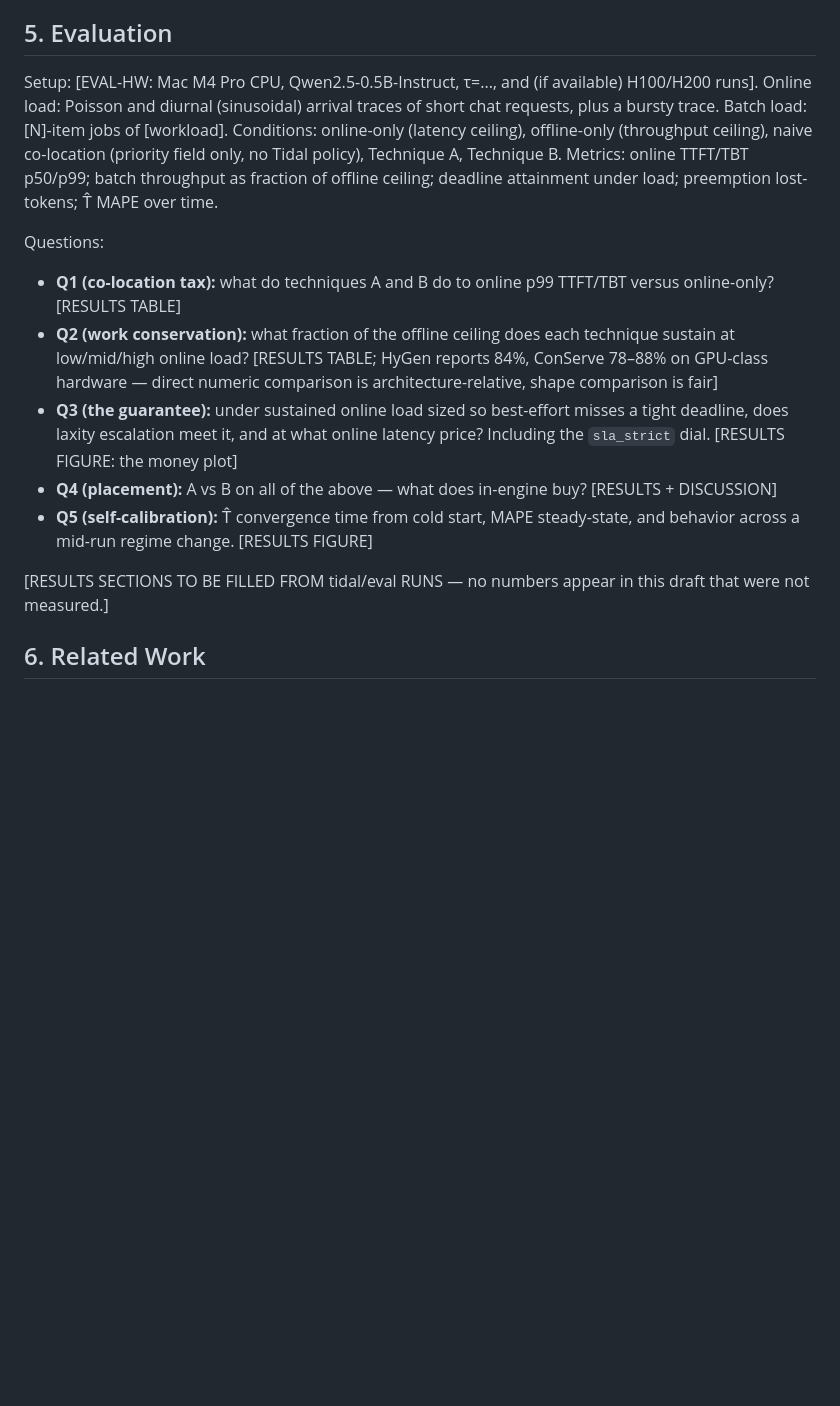
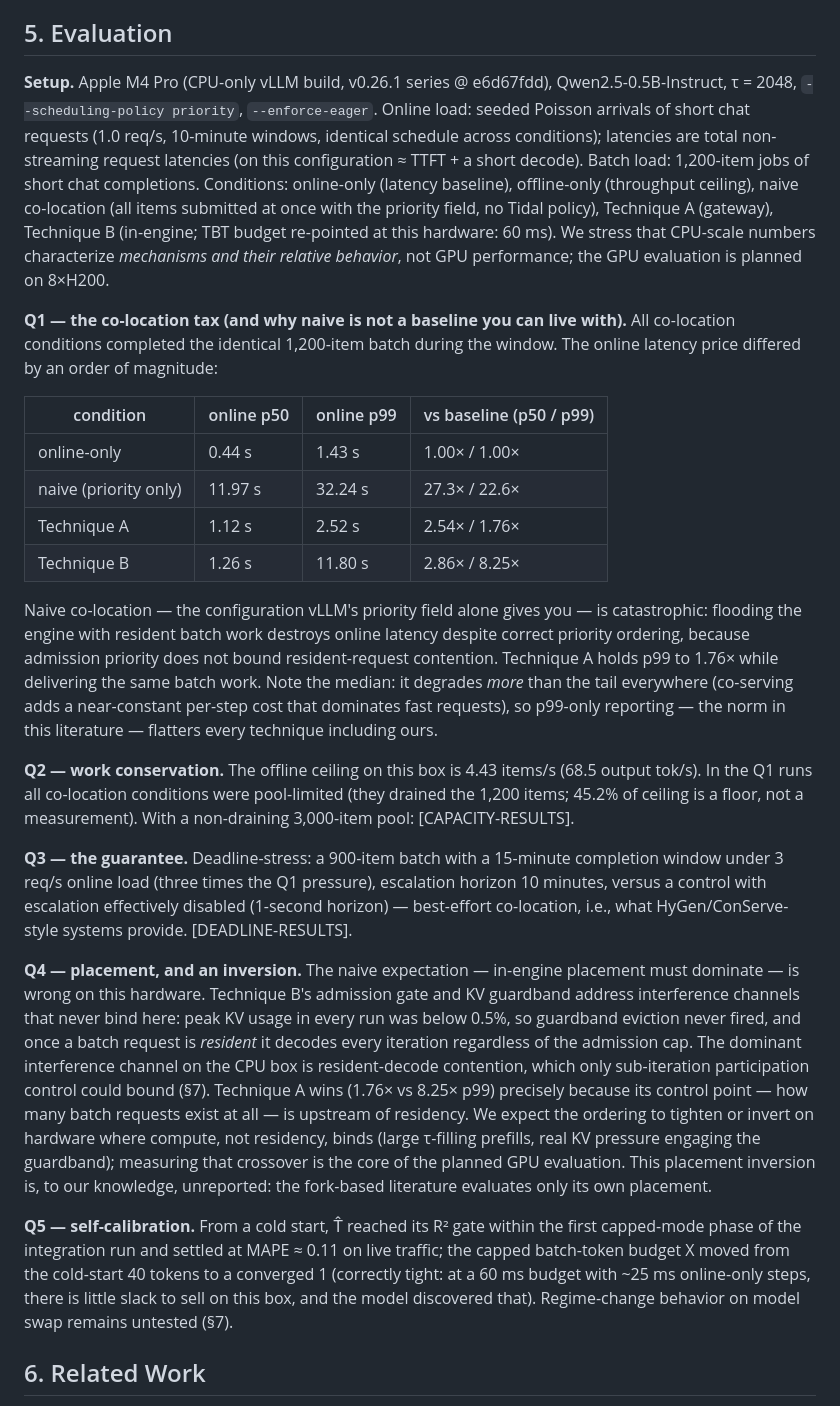
Before and after one commit to rajagurunath/tidal, a Markdown page: docs/paper/paper.md, the part around the change. Rendered like a GitHub page; blank space fills up the shorter version.

Commit message:
docs(paper): measured Q1/Q4/Q5 results; capacity and deadline slots pending

```diff
--- a/docs/paper/paper.md
+++ b/docs/paper/paper.md
@@ -91,16 +91,26 @@ Three implementation observations from bringing the system up are worth recordin
 
 ## 5. Evaluation
 
-Setup: [EVAL-HW: Mac M4 Pro CPU, Qwen2.5-0.5B-Instruct, τ=..., and (if available) H100/H200 runs]. Online load: Poisson and diurnal (sinusoidal) arrival traces of short chat requests, plus a bursty trace. Batch load: [N]-item jobs of [workload]. Conditions: online-only (latency ceiling), offline-only (throughput ceiling), naive co-location (priority field only, no Tidal policy), Technique A, Technique B. Metrics: online TTFT/TBT p50/p99; batch throughput as fraction of offline ceiling; deadline attainment under load; preemption lost-tokens; T̂ MAPE over time.
+**Setup.** Apple M4 Pro (CPU-only vLLM build, v0.26.1 series @ e6d67fdd), Qwen2.5-0.5B-Instruct, τ = 2048, `--scheduling-policy priority`, `--enforce-eager`. Online load: seeded Poisson arrivals of short chat requests (1.0 req/s, 10-minute windows, identical schedule across conditions); latencies are total non-streaming request latencies (on this configuration ≈ TTFT + a short decode). Batch load: 1,200-item jobs of short chat completions. Conditions: online-only (latency baseline), offline-only (throughput ceiling), naive co-location (all items submitted at once with the priority field, no Tidal policy), Technique A (gateway), Technique B (in-engine; TBT budget re-pointed at this hardware: 60 ms). We stress that CPU-scale numbers characterize *mechanisms and their relative behavior*, not GPU performance; the GPU evaluation is planned on 8×H200.
 
-Questions:
-- **Q1 (co-location tax):** what do techniques A and B do to online p99 TTFT/TBT versus online-only? [RESULTS TABLE]
-- **Q2 (work conservation):** what fraction of the offline ceiling does each technique sustain at low/mid/high online load? [RESULTS TABLE; HyGen reports 84%, ConServe 78–88% on GPU-class hardware — direct numeric comparison is architecture-relative, shape comparison is fair]
-- **Q3 (the guarantee):** under sustained online load sized so best-effort misses a tight deadline, does laxity escalation meet it, and at what online latency price? Including the `sla_strict` dial. [RESULTS FIGURE: the money plot]
-- **Q4 (placement):** A vs B on all of the above — what does in-engine buy? [RESULTS + DISCUSSION]
-- **Q5 (self-calibration):** T̂ convergence time from cold start, MAPE steady-state, and behavior across a mid-run regime change. [RESULTS FIGURE]
+**Q1 — the co-location tax (and why naive is not a baseline you can live with).** All co-location conditions completed the identical 1,200-item batch during the window. The online latency price differed by an order of magnitude:
 
-[RESULTS SECTIONS TO BE FILLED FROM tidal/eval RUNS — no numbers appear in this draft that were not measured.]
+| condition | online p50 | online p99 | vs baseline (p50 / p99) |
+|---|---|---|---|
+| online-only | 0.44 s | 1.43 s | 1.00× / 1.00× |
+| naive (priority only) | 11.97 s | 32.24 s | 27.3× / 22.6× |
+| Technique A | 1.12 s | 2.52 s | 2.54× / 1.76× |
+| Technique B | 1.26 s | 11.80 s | 2.86× / 8.25× |
+
+Naive co-location — the configuration vLLM's priority field alone gives you — is catastrophic: flooding the engine with resident batch work destroys online latency despite correct priority ordering, because admission priority does not bound resident-request contention. Technique A holds p99 to 1.76× while delivering the same batch work. Note the median: it degrades *more* than the tail everywhere (co-serving adds a near-constant per-step cost that dominates fast requests), so p99-only reporting — the norm in this literature — flatters every technique including ours.
+
+**Q2 — work conservation.** The offline ceiling on this box is 4.43 items/s (68.5 output tok/s). In the Q1 runs all co-location conditions were pool-limited (they drained the 1,200 items; 45.2% of ceiling is a floor, not a measurement). With a non-draining 3,000-item pool: [CAPACITY-RESULTS].
+
+**Q3 — the guarantee.** Deadline-stress: a 900-item batch with a 15-minute completion window under 3 req/s online load (three times the Q1 pressure), escalation horizon 10 minutes, versus a control with escalation effectively disabled (1-second horizon) — best-effort co-location, i.e., what HyGen/ConServe-style systems provide. [DEADLINE-RESULTS].
+
+**Q4 — placement, and an inversion.** The naive expectation — in-engine placement must dominate — is wrong on this hardware. Technique B's admission gate and KV guardband address interference channels that never bind here: peak KV usage in every run was below 0.5%, so guardband eviction never fired, and once a batch request is *resident* it decodes every iteration regardless of the admission cap. The dominant interference channel on the CPU box is resident-decode contention, which only sub-iteration participation control could bound (§7). Technique A wins (1.76× vs 8.25× p99) precisely because its control point — how many batch requests exist at all — is upstream of residency. We expect the ordering to tighten or invert on hardware where compute, not residency, binds (large τ-filling prefills, real KV pressure engaging the guardband); measuring that crossover is the core of the planned GPU evaluation. This placement inversion is, to our knowledge, unreported: the fork-based literature evaluates only its own placement.
+
+**Q5 — self-calibration.** From a cold start, T̂ reached its R² gate within the first capped-mode phase of the integration run and settled at MAPE ≈ 0.11 on live traffic; the capped batch-token budget X moved from the cold-start 40 tokens to a converged 1 (correctly tight: at a 60 ms budget with ~25 ms online-only steps, there is little slack to sell on this box, and the model discovered that). Regime-change behavior on model swap remains untested (§7).
 
 ## 6. Related Work
 
```
